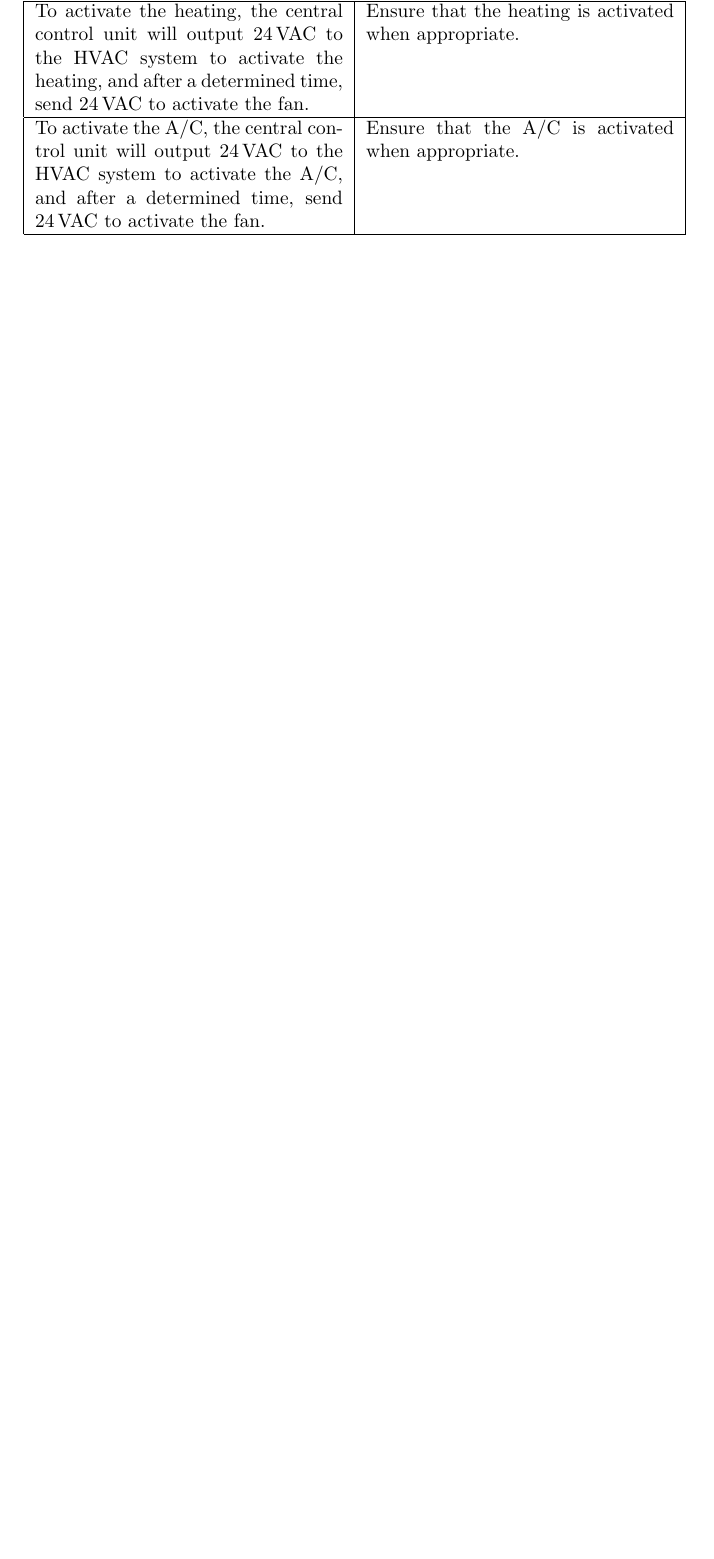
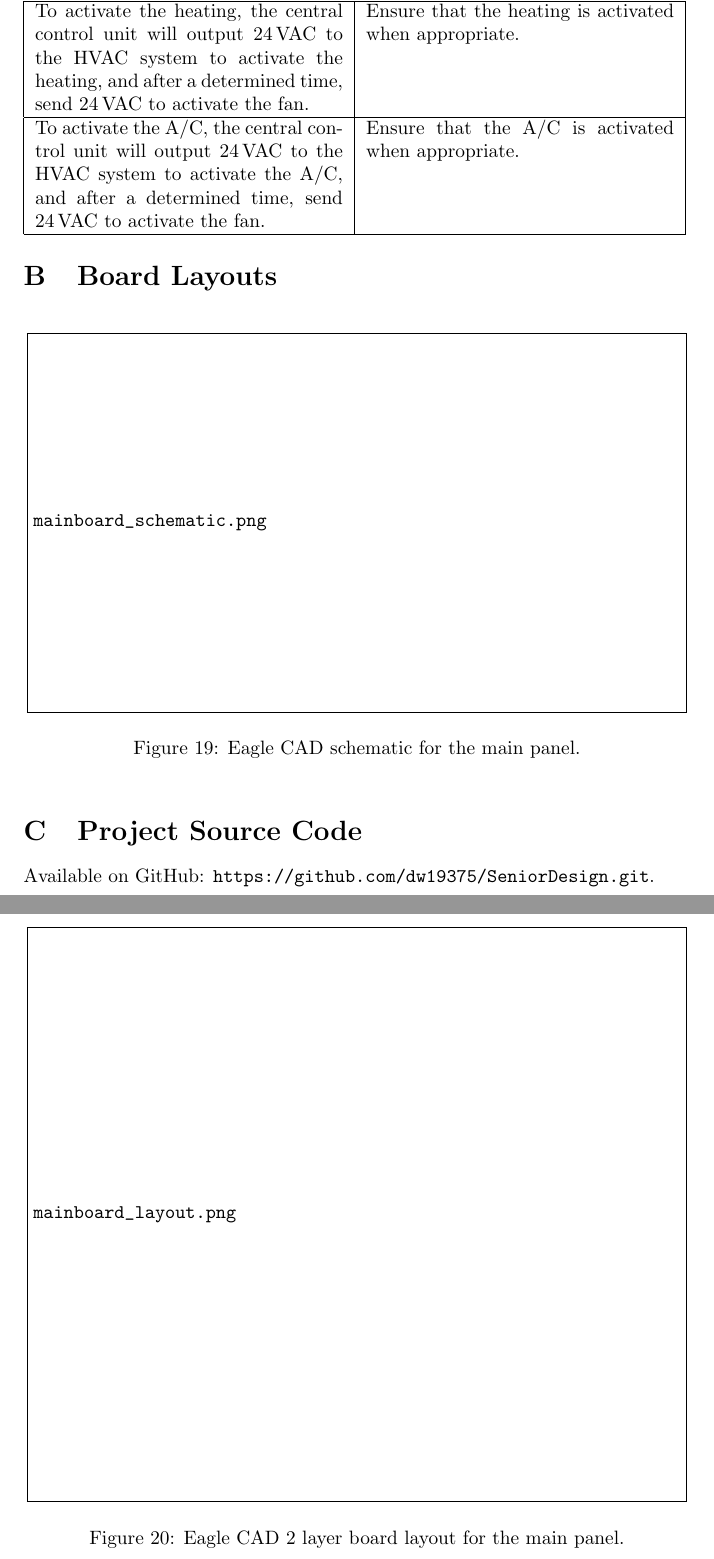
Before and after one commit to dw19375/SeniorDesign, a LaTeX document (final_report/main.tex, which reads final_report/appendices.tex): part of page 33 of 33 before the commit and two parts of pages 33 and 34 of 34 after it, the two joined at a grey line, cut so that both start at the same text, the shorter picture padded with empty space. Compiled offline with pdfLaTeX.

Commit message:
Update appendices.tex

```diff
--- a/final_report/appendices.tex
+++ b/final_report/appendices.tex
@@ -4,3 +4,22 @@
 \label{reqtab}
 
 \input{requirements.tex}
+
+\section{Board Layouts}
+
+\begin{figure}[htb]
+\centering
+\includegraphics[width=.99\textwidth]{mainboard_schematic.png}
+\caption{Eagle CAD schematic for the main panel.}
+\label{fig:mainboard_schematic}
+\end{figure}
+
+\begin{figure}[htb]
+\centering
+\includegraphics[width=.99\textwidth]{mainboard_layout.png}
+\caption{Eagle CAD 2 layer board layout for the main panel.}
+\label{fig:mainboard_layout}
+\end{figure}
+
+\section{Project Source Code}
+Available on GitHub: \url{https://github.com/dw19375/SeniorDesign.git}.
```
